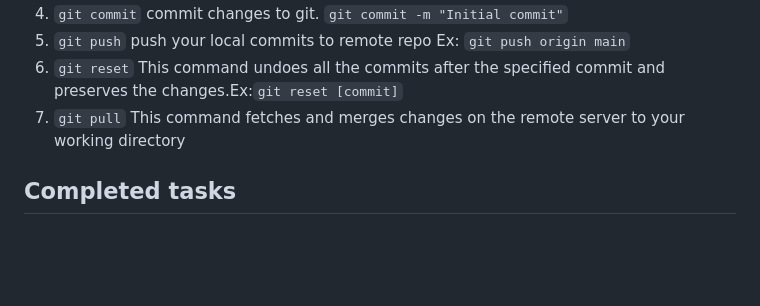
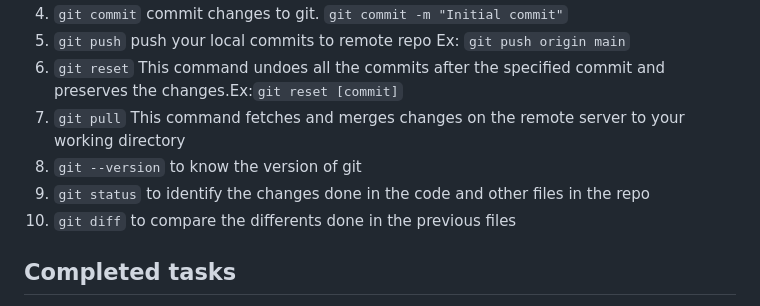
Before and after one commit to nivedh-udayasing/betasquirrel-nivedh-tasks, a Markdown page: README.md, the part around the change. Drawn GitHub-style; blank space fills up the shorter version.

```diff
--- a/README.md
+++ b/README.md
@@ -57,6 +57,9 @@ https://nivedh-udayasing.github.io/betasquirrel-nivedh-tasks/
 5. `git push` push your local commits to remote repo Ex: `git push origin main`
 6. `git reset` This command undoes all the commits after the specified commit and preserves the changes.Ex:`git reset [commit]`
 7. `git pull` This command fetches and merges changes on the remote server to your working directory
+8. `git --version` to know the version of git
+9. `git status` to identify the changes done in the code and other files in the repo
+10. `git diff` to compare the differents done in the previous files
 
 ## Completed tasks
 
```
